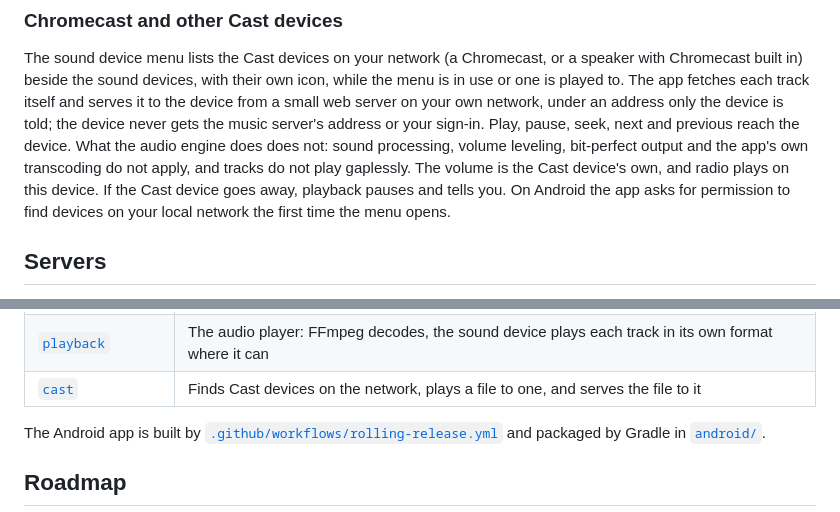
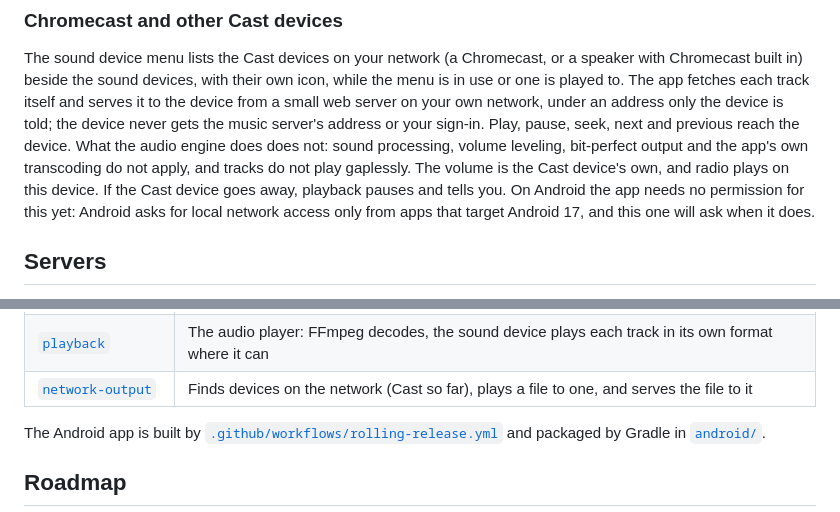
Before and after one commit to schotman-development/fonoteca-client, a Markdown page: README.md, 2 parts joined by grey strips. Drawn GitHub-style.

Commit message:
docs: say Android needs no local network permission for Cast yet, and link the crate by its name
Refs #86

```diff
--- a/README.md
+++ b/README.md
@@ -147,8 +147,10 @@ music server's address or your sign-in. Play, pause, seek, next and previous
 reach the device. What the audio engine does does not: sound processing,
 volume leveling, bit-perfect output and the app's own transcoding do not apply,
 and tracks do not play gaplessly. The volume is the Cast device's own, and
-radio plays on this device. If the Cast device goes away, playback pauses and tells you. On Android the app asks for
-permission to find devices on your local network the first time the menu opens.
+radio plays on this device. If the Cast device goes away, playback pauses and
+tells you. On Android the app needs no permission for this yet: Android asks for
+local network access only from apps that target Android 17, and this one will
+ask when it does.
 
 ## Servers
 
@@ -209,7 +211,7 @@ The repository holds these crates:
 | [`opensubsonic`](crates/opensubsonic) | An async client for the OpenSubsonic API, checked against the spec's own examples |
 | [`listenbrainz`](crates/listenbrainz) | A client for ListenBrainz: it checks a user token and reads back the user's top albums, artists and genres |
 | [`playback`](crates/playback) | The audio player: FFmpeg decodes, the sound device plays each track in its own format where it can |
-| [`cast`](crates/cast) | Finds Cast devices on the network, plays a file to one, and serves the file to it |
+| [`network-output`](crates/network-output) | Finds devices on the network (Cast so far), plays a file to one, and serves the file to it |
 
 The Android app is built by [`.github/workflows/rolling-release.yml`](.github/workflows/rolling-release.yml)
 and packaged by Gradle in [`android/`](android).
```
